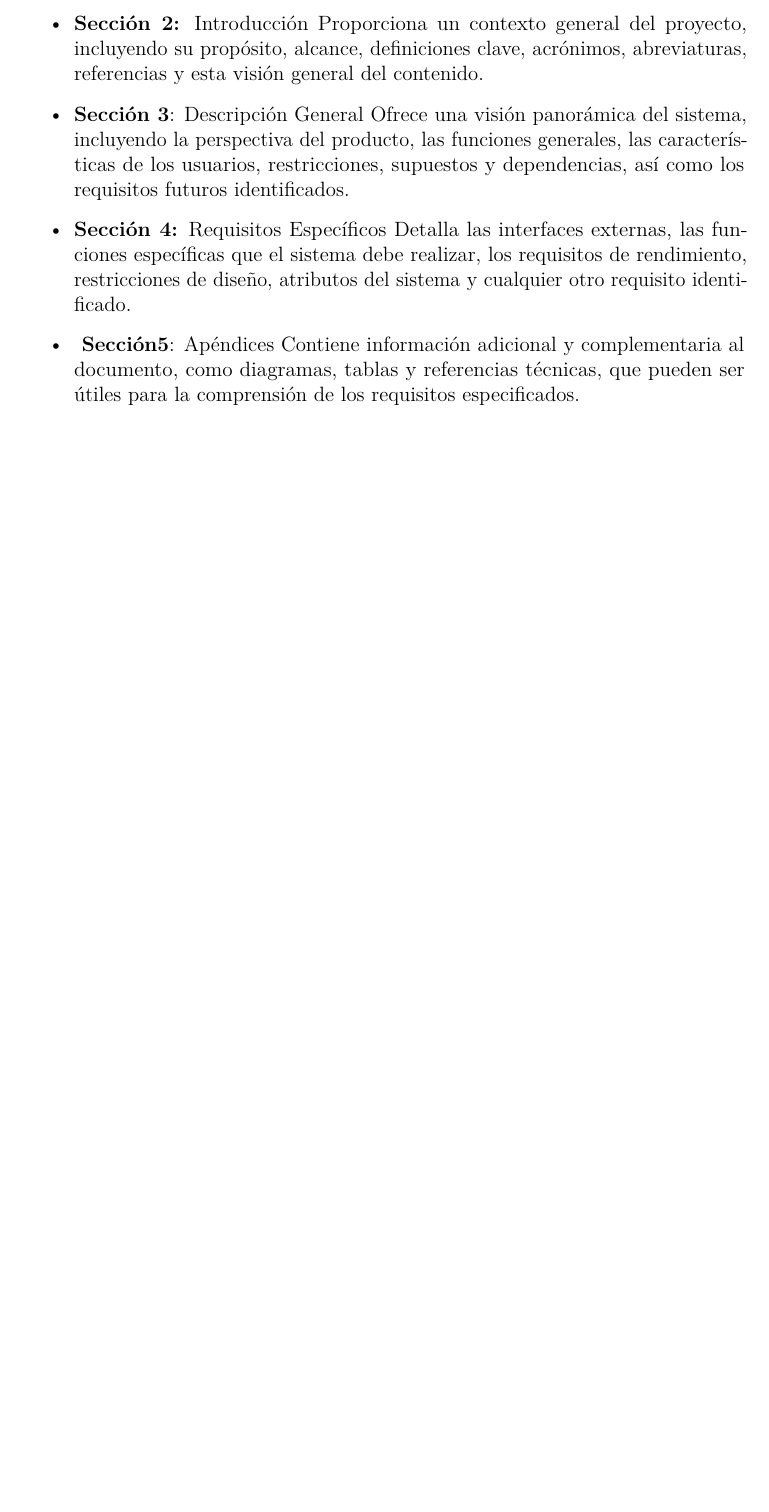
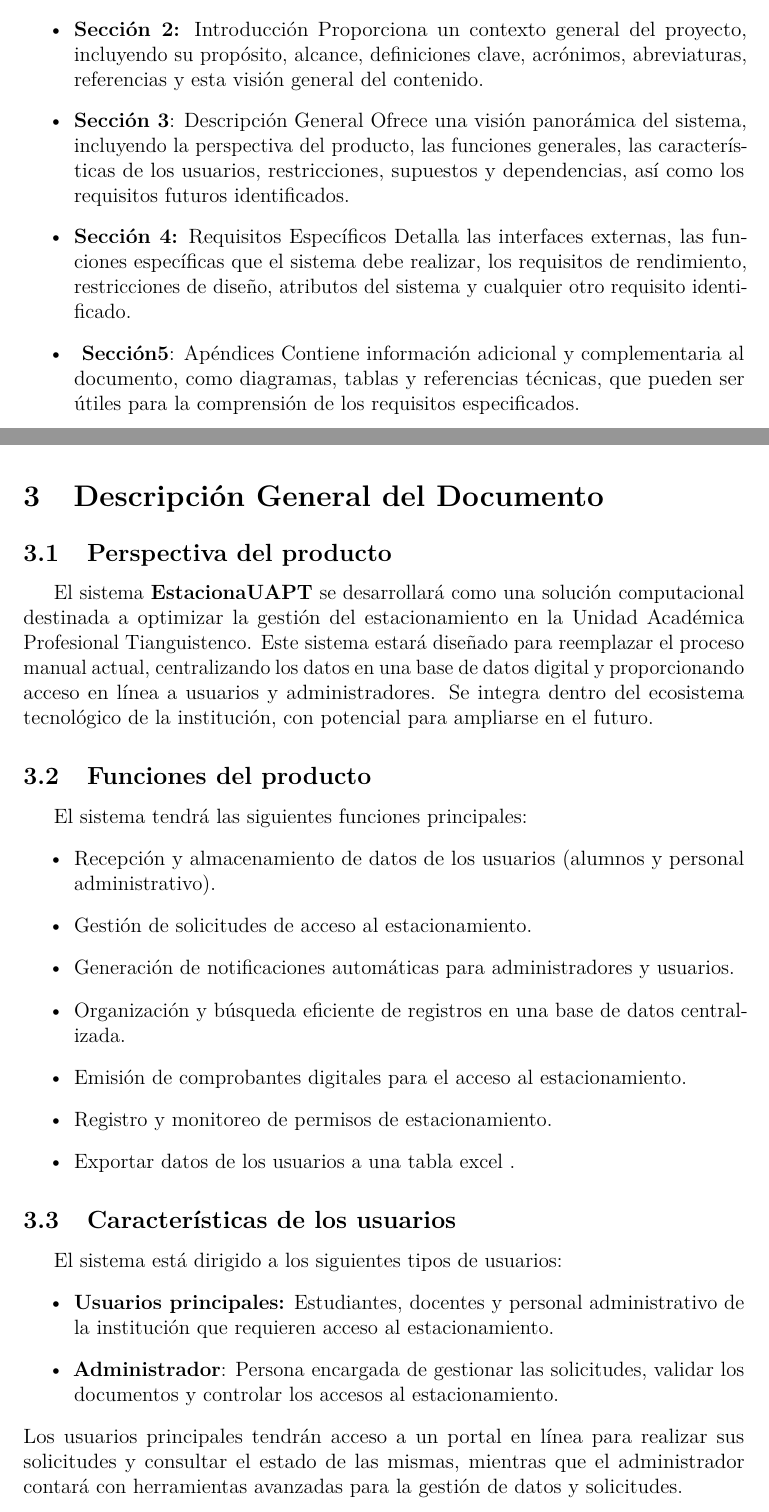
Before and after one commit to samuel0rtiz/EstacionamienoUapt, a LaTeX document (ieee830/texfiles/main.tex, which reads ieee830/texfiles/descripcion.tex): part of page 11 of 11 before the commit and two parts of pages 11 and 12 of 13 after it, the two joined at a grey line, cut so that both start at the same text, the shorter picture padded with empty space. Compiled offline with pdfLaTeX.

Commit message:
Seccion 3 incompleta

```diff
--- /dev/null
+++ b/ieee830/texfiles/descripcion.tex
@@ -0,0 +1,32 @@
+{\section{Descripción General del Documento}
+	\subsection{Perspectiva del producto}
+	El sistema \textbf{EstacionaUAPT} se desarrollará como una solución computacional destinada a optimizar la gestión del estacionamiento en la Unidad
+	Académica Profesional Tianguistenco. Este sistema estará diseñado para reemplazar el proceso manual actual, centralizando los datos en una base de datos
+	digital y proporcionando acceso en línea a usuarios y administradores. Se integra dentro del ecosistema tecnológico de la institución, con potencial para
+	ampliarse en el futuro.
+	\subsection{Funciones del producto}
+	El sistema tendrá las siguientes funciones principales:
+	\begin{itemize}
+		\item Recepción y almacenamiento de datos de los usuarios (alumnos y personal
+		administrativo).
+		\item Gestión de solicitudes de acceso al estacionamiento.
+		\item Generación de notificaciones automáticas para administradores y usuarios.
+		\item Organización y búsqueda eficiente de registros en una base de datos centralizada.
+		\item Emisión de comprobantes digitales para el acceso al estacionamiento.
+		\item Registro y monitoreo de permisos de estacionamiento.
+		\item Exportar datos de los usuarios a una tabla excel .
+
+	\end{itemize}
+	\subsection{Características de los usuarios}
+	El sistema está dirigido a los siguientes tipos de usuarios:
+	\begin{itemize}
+
+\item {\textbf{Usuarios principales:} Estudiantes, docentes y personal administrativo
+de la institución que requieren acceso al estacionamiento.}
+
+\item {\textbf{Administrador}: Persona encargada de gestionar las solicitudes, validar los documentos y controlar los accesos al estacionamiento.}
+
+	\end{itemize}
+	Los usuarios principales tendrán acceso a un portal en línea para realizar sus
+	solicitudes y consultar el estado de las mismas, mientras que el administrador
+	contará con herramientas avanzadas para la gestión de datos y solicitudes.
```
Also changed, not shown: ieee830/texfiles/main.tex (+1 -0 lines), ieee830/texfiles/descripcion.tex (32 more changed lines).
